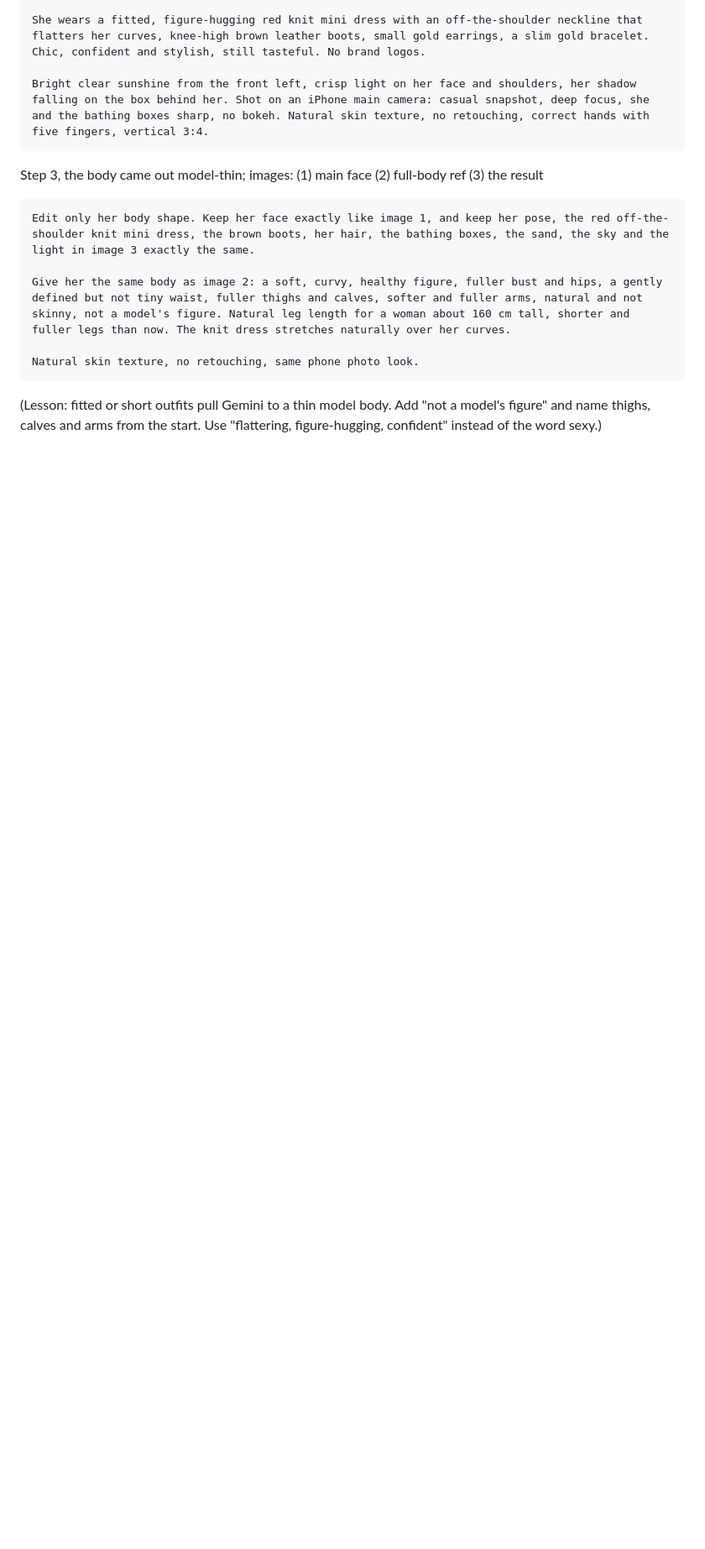
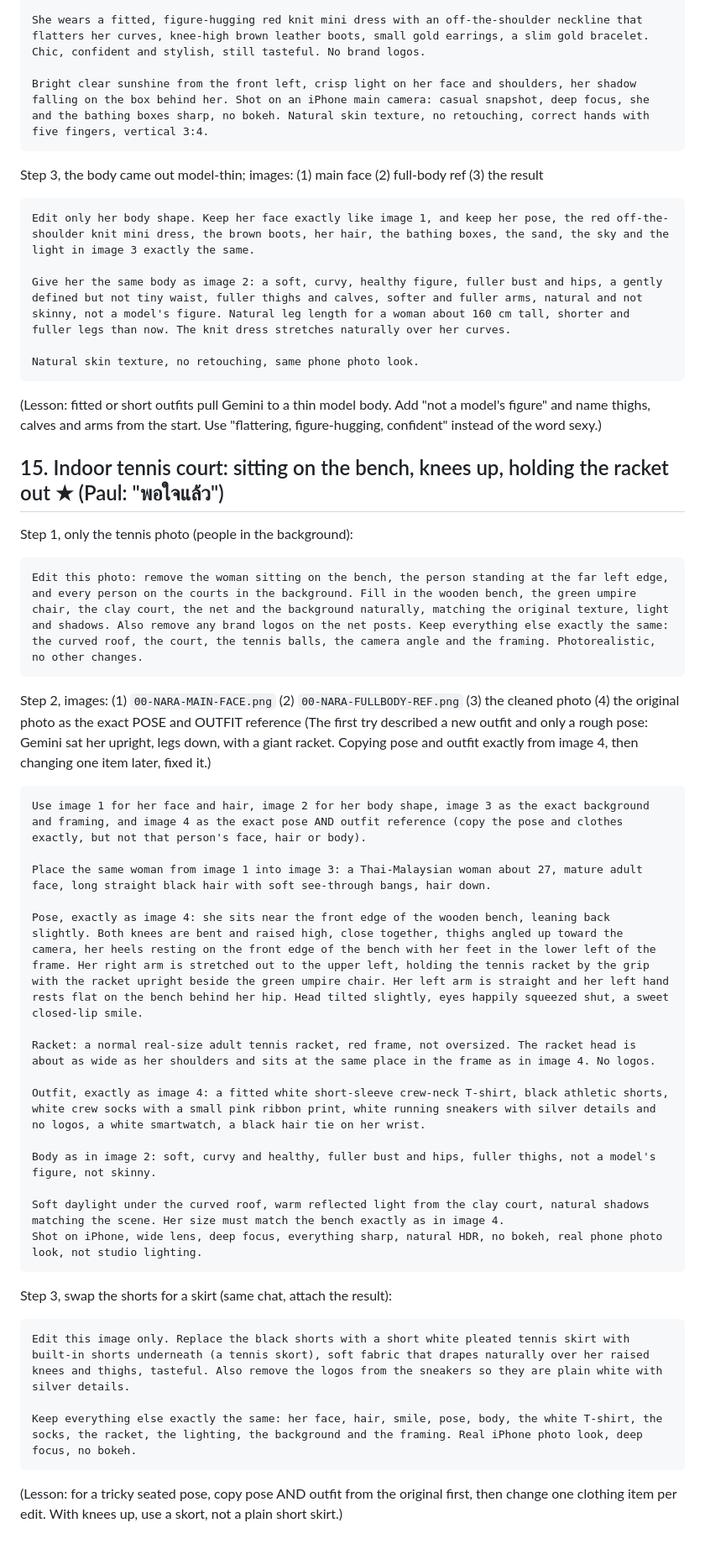
Before and after one commit to namchasang/paulperthailab, a Markdown page: podcast/travel/approved-prompts.md, the part around the change. Shown at 84% size. GitHub-like rendering; blank space fills up the shorter version.

Commit message:
Nara travel: approved tennis court photo with its prompts
Co-Authored-By: Claude Opus 5.5 <noreply@anthropic.com>
Claude-Session: https://claude.ai/code/session_01Govfbv93J6eYY2SQnWTgvc

````diff
--- a/podcast/travel/approved-prompts.md
+++ b/podcast/travel/approved-prompts.md
@@ -244,3 +244,34 @@ Give her the same body as image 2: a soft, curvy, healthy figure, fuller bust an
 Natural skin texture, no retouching, same phone photo look.
 ```
 (Lesson: fitted or short outfits pull Gemini to a thin model body. Add "not a model's figure" and name thighs, calves and arms from the start. Use "flattering, figure-hugging, confident" instead of the word sexy.)
+
+## 15. Indoor tennis court: sitting on the bench, knees up, holding the racket out  ★ (Paul: "พอใจแล้ว")
+Step 1, only the tennis photo (people in the background):
+```
+Edit this photo: remove the woman sitting on the bench, the person standing at the far left edge, and every person on the courts in the background. Fill in the wooden bench, the green umpire chair, the clay court, the net and the background naturally, matching the original texture, light and shadows. Also remove any brand logos on the net posts. Keep everything else exactly the same: the curved roof, the court, the tennis balls, the camera angle and the framing. Photorealistic, no other changes.
+```
+Step 2, images: (1) `00-NARA-MAIN-FACE.png` (2) `00-NARA-FULLBODY-REF.png` (3) the cleaned photo (4) the original photo as the exact POSE and OUTFIT reference
+(The first try described a new outfit and only a rough pose: Gemini sat her upright, legs down, with a giant racket. Copying pose and outfit exactly from image 4, then changing one item later, fixed it.)
+```
+Use image 1 for her face and hair, image 2 for her body shape, image 3 as the exact background and framing, and image 4 as the exact pose AND outfit reference (copy the pose and clothes exactly, but not that person's face, hair or body).
+
+Place the same woman from image 1 into image 3: a Thai-Malaysian woman about 27, mature adult face, long straight black hair with soft see-through bangs, hair down.
+
+Pose, exactly as image 4: she sits near the front edge of the wooden bench, leaning back slightly. Both knees are bent and raised high, close together, thighs angled up toward the camera, her heels resting on the front edge of the bench with her feet in the lower left of the frame. Her right arm is stretched out to the upper left, holding the tennis racket by the grip with the racket upright beside the green umpire chair. Her left arm is straight and her left hand rests flat on the bench behind her hip. Head tilted slightly, eyes happily squeezed shut, a sweet closed-lip smile.
+
+Racket: a normal real-size adult tennis racket, red frame, not oversized. The racket head is about as wide as her shoulders and sits at the same place in the frame as in image 4. No logos.
+
+Outfit, exactly as image 4: a fitted white short-sleeve crew-neck T-shirt, black athletic shorts, white crew socks with a small pink ribbon print, white running sneakers with silver details and no logos, a white smartwatch, a black hair tie on her wrist.
+
+Body as in image 2: soft, curvy and healthy, fuller bust and hips, fuller thighs, not a model's figure, not skinny.
+
+Soft daylight under the curved roof, warm reflected light from the clay court, natural shadows matching the scene. Her size must match the bench exactly as in image 4.
+Shot on iPhone, wide lens, deep focus, everything sharp, natural HDR, no bokeh, real phone photo look, not studio lighting.
+```
+Step 3, swap the shorts for a skirt (same chat, attach the result):
+```
+Edit this image only. Replace the black shorts with a short white pleated tennis skirt with built-in shorts underneath (a tennis skort), soft fabric that drapes naturally over her raised knees and thighs, tasteful. Also remove the logos from the sneakers so they are plain white with silver details.
+
+Keep everything else exactly the same: her face, hair, smile, pose, body, the white T-shirt, the socks, the racket, the lighting, the background and the framing. Real iPhone photo look, deep focus, no bokeh.
+```
+(Lesson: for a tricky seated pose, copy pose AND outfit from the original first, then change one clothing item per edit. With knees up, use a skort, not a plain short skirt.)
````
